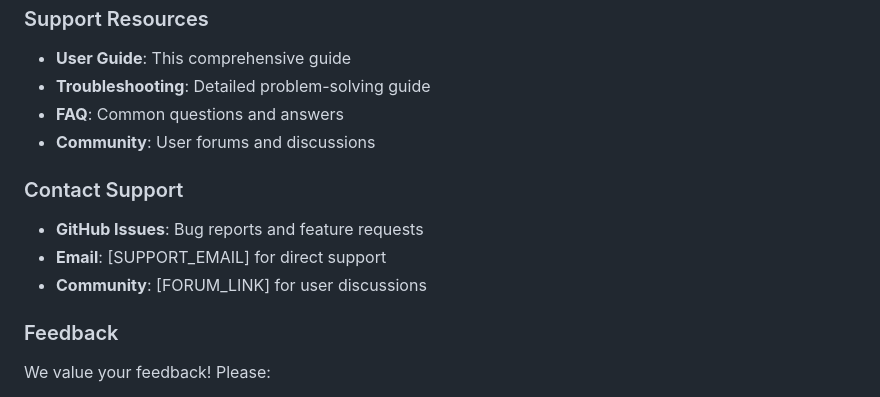
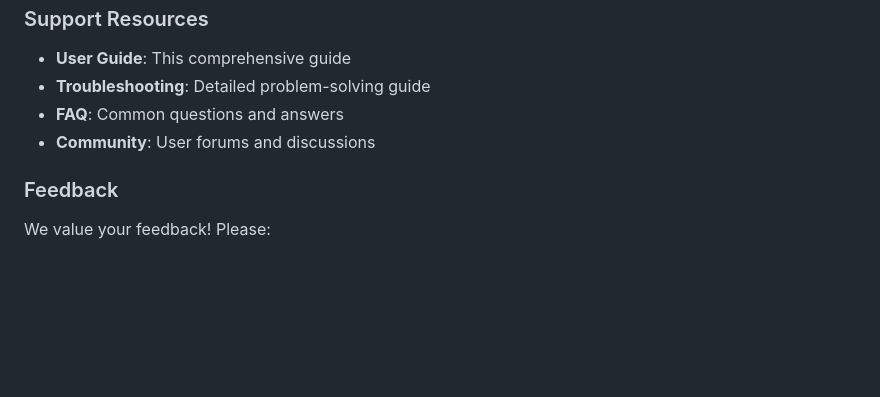
Before and after one commit to tariqsaidofficial/nfcManager, a Markdown page: docs/user-guide.md, the part around the change. Drawn GitHub-style; blank space fills up the shorter version.

Commit message:
Docs: Remove "Contact Support" section from user guide
The "Contact Support" section, which included links for GitHub Issues, direct email support, and community forums, has been removed from the `docs/user-guide.md`.

```diff
--- a/docs/user-guide.md
+++ b/docs/user-guide.md
@@ -310,12 +310,6 @@ Comprehensive configuration options:
 - **FAQ**: Common questions and answers
 - **Community**: User forums and discussions
 
-### Contact Support
-
-- **GitHub Issues**: Bug reports and feature requests
-- **Email**: [SUPPORT_EMAIL] for direct support
-- **Community**: [FORUM_LINK] for user discussions
-
 ### Feedback
 
 We value your feedback! Please:
```
